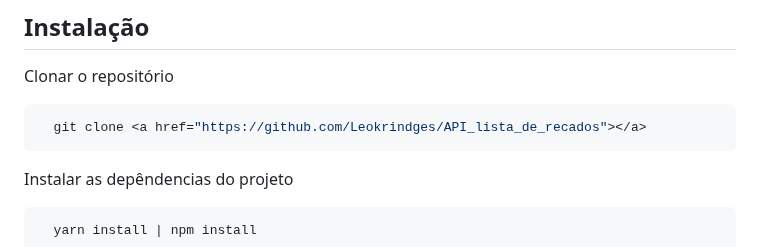
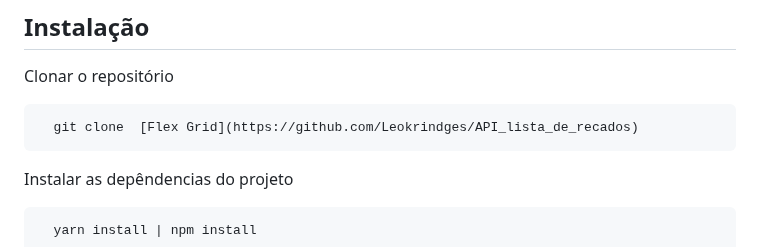
Before and after one commit to Leokrindges/API_lista_de_recados, a Markdown page: README.md, the part around the change. Drawn GitHub-style.

````diff
--- a/README.md
+++ b/README.md
@@ -3,7 +3,7 @@
 Clonar o repositório
 
 ```bash
-  git clone <a href="https://github.com/Leokrindges/API_lista_de_recados"></a>
+  git clone  [Flex Grid](https://github.com/Leokrindges/API_lista_de_recados)
 ```
 
 Instalar as depêndencias do projeto
````
